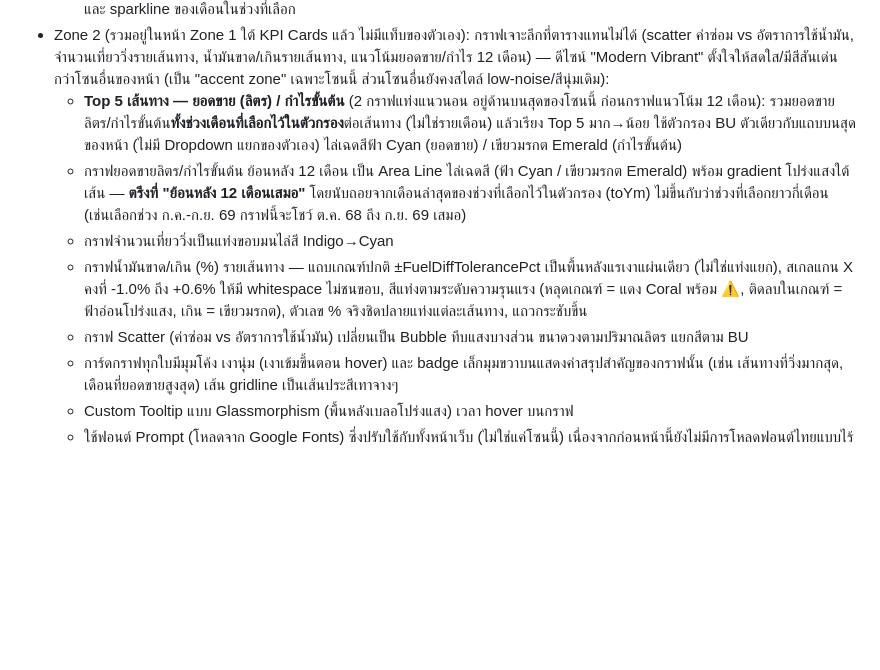
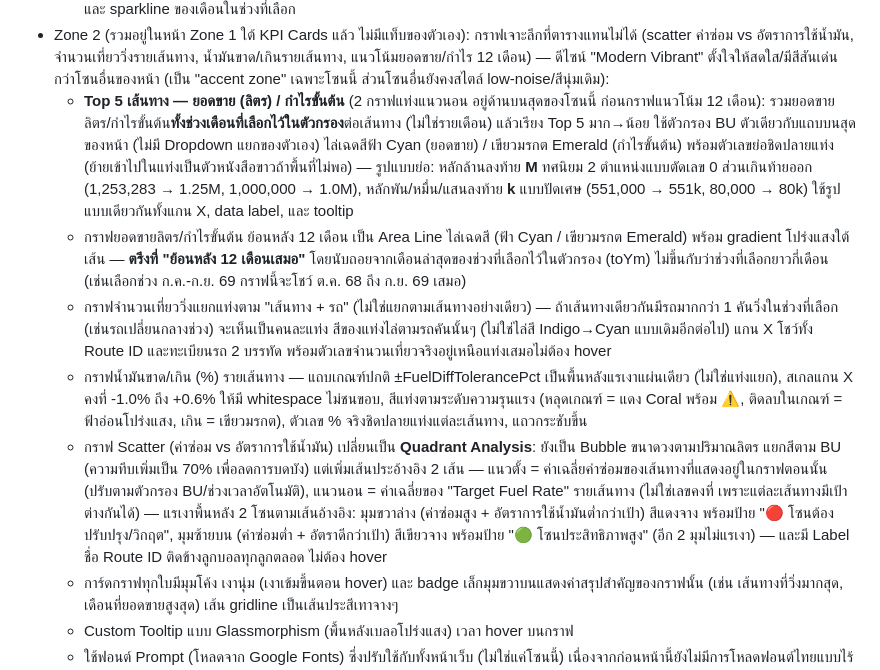
Before and after one commit to tharaphx/fuel-dashboard, a Markdown page: README.md, the part around the change. Drawn GitHub-style; blank space fills up the shorter version.

```diff
--- a/README.md
+++ b/README.md
@@ -42,11 +42,11 @@ Interactive dashboard เดี่ยวไฟล์เดียว (`index.html
   - สัดส่วนเงินสด-เงินเชื่อเทียบเป้า
   - ค่าซ่อมบำรุงรวม (การ์ดที่ 6) — ยอดค่าซ่อมรวมของช่วงที่เลือก (ตัวเลขเดียวกับ Zone 3/4) พร้อม % เทียบ "ช่วงก่อนหน้าที่มีความยาวเท่ากัน" (period-over-period แทน YoY เพราะค่าซ่อมผันผวนสูง และ "เดือนก่อน" ไม่มีความหมายชัดเจนอีกต่อไปเมื่อตัวกรองเป็นช่วงหลายเดือนได้) และ sparkline ของเดือนในช่วงที่เลือก
 - Zone 2 (รวมอยู่ในหน้า Zone 1 ใต้ KPI Cards แล้ว ไม่มีแท็บของตัวเอง): กราฟเจาะลึกที่ตารางแทนไม่ได้ (scatter ค่าซ่อม vs อัตราการใช้น้ำมัน, จำนวนเที่ยววิ่งรายเส้นทาง, น้ำมันขาด/เกินรายเส้นทาง, แนวโน้มยอดขาย/กำไร 12 เดือน) — ดีไซน์ "Modern Vibrant" ตั้งใจให้สดใส/มีสีสันเด่นกว่าโซนอื่นของหน้า (เป็น "accent zone" เฉพาะโซนนี้ ส่วนโซนอื่นยังคงสไตล์ low-noise/สีนุ่มเดิม):
-  - **Top 5 เส้นทาง — ยอดขาย (ลิตร) / กำไรขั้นต้น** (2 กราฟแท่งแนวนอน อยู่ด้านบนสุดของโซนนี้ ก่อนกราฟแนวโน้ม 12 เดือน): รวมยอดขายลิตร/กำไรขั้นต้น**ทั้งช่วงเดือนที่เลือกไว้ในตัวกรอง**ต่อเส้นทาง (ไม่ใช่รายเดือน) แล้วเรียง Top 5 มาก→น้อย ใช้ตัวกรอง BU ตัวเดียวกับแถบบนสุดของหน้า (ไม่มี Dropdown แยกของตัวเอง) ไล่เฉดสีฟ้า Cyan (ยอดขาย) / เขียวมรกต Emerald (กำไรขั้นต้น)
+  - **Top 5 เส้นทาง — ยอดขาย (ลิตร) / กำไรขั้นต้น** (2 กราฟแท่งแนวนอน อยู่ด้านบนสุดของโซนนี้ ก่อนกราฟแนวโน้ม 12 เดือน): รวมยอดขายลิตร/กำไรขั้นต้น**ทั้งช่วงเดือนที่เลือกไว้ในตัวกรอง**ต่อเส้นทาง (ไม่ใช่รายเดือน) แล้วเรียง Top 5 มาก→น้อย ใช้ตัวกรอง BU ตัวเดียวกับแถบบนสุดของหน้า (ไม่มี Dropdown แยกของตัวเอง) ไล่เฉดสีฟ้า Cyan (ยอดขาย) / เขียวมรกต Emerald (กำไรขั้นต้น) พร้อมตัวเลขย่อชิดปลายแท่ง (ย้ายเข้าไปในแท่งเป็นตัวหนังสือขาวถ้าพื้นที่ไม่พอ) — รูปแบบย่อ: หลักล้านลงท้าย **M** ทศนิยม 2 ตำแหน่งแบบตัดเลข 0 ส่วนเกินท้ายออก (1,253,283 → 1.25M, 1,000,000 → 1.0M), หลักพัน/หมื่น/แสนลงท้าย **k** แบบปัดเศษ (551,000 → 551k, 80,000 → 80k) ใช้รูปแบบเดียวกันทั้งแกน X, data label, และ tooltip
   - กราฟยอดขายลิตร/กำไรขั้นต้น ย้อนหลัง 12 เดือน เป็น Area Line ไล่เฉดสี (ฟ้า Cyan / เขียวมรกต Emerald) พร้อม gradient โปร่งแสงใต้เส้น — **ตรึงที่ "ย้อนหลัง 12 เดือนเสมอ"** โดยนับถอยจากเดือนล่าสุดของช่วงที่เลือกไว้ในตัวกรอง (toYm) ไม่ขึ้นกับว่าช่วงที่เลือกยาวกี่เดือน (เช่นเลือกช่วง ก.ค.-ก.ย. 69 กราฟนี้จะโชว์ ต.ค. 68 ถึง ก.ย. 69 เสมอ)
-  - กราฟจำนวนเที่ยววิ่งเป็นแท่งขอบมนไล่สี Indigo→Cyan
+  - กราฟจำนวนเที่ยววิ่งแยกแท่งตาม "เส้นทาง + รถ" (ไม่ใช่แยกตามเส้นทางอย่างเดียว) — ถ้าเส้นทางเดียวกันมีรถมากกว่า 1 คันวิ่งในช่วงที่เลือก (เช่นรถเปลี่ยนกลางช่วง) จะเห็นเป็นคนละแท่ง สีของแท่งไล่ตามรถคันนั้นๆ (ไม่ใช่ไล่สี Indigo→Cyan แบบเดิมอีกต่อไป) แกน X โชว์ทั้ง Route ID และทะเบียนรถ 2 บรรทัด พร้อมตัวเลขจำนวนเที่ยวจริงอยู่เหนือแท่งเสมอไม่ต้อง hover
   - กราฟน้ำมันขาด/เกิน (%) รายเส้นทาง — แถบเกณฑ์ปกติ ±FuelDiffTolerancePct เป็นพื้นหลังแรเงาแผ่นเดียว (ไม่ใช่แท่งแยก), สเกลแกน X คงที่ -1.0% ถึง +0.6% ให้มี whitespace ไม่ชนขอบ, สีแท่งตามระดับความรุนแรง (หลุดเกณฑ์ = แดง Coral พร้อม ⚠️, ติดลบในเกณฑ์ = ฟ้าอ่อนโปร่งแสง, เกิน = เขียวมรกต), ตัวเลข % จริงชิดปลายแท่งแต่ละเส้นทาง, แถวกระชับขึ้น
-  - กราฟ Scatter (ค่าซ่อม vs อัตราการใช้น้ำมัน) เปลี่ยนเป็น Bubble ทึบแสงบางส่วน ขนาดวงตามปริมาณลิตร แยกสีตาม BU
+  - กราฟ Scatter (ค่าซ่อม vs อัตราการใช้น้ำมัน) เปลี่ยนเป็น **Quadrant Analysis**: ยังเป็น Bubble ขนาดวงตามปริมาณลิตร แยกสีตาม BU (ความทึบเพิ่มเป็น 70% เพื่อลดการบดบัง) แต่เพิ่มเส้นประอ้างอิง 2 เส้น — แนวตั้ง = ค่าเฉลี่ยค่าซ่อมของเส้นทางที่แสดงอยู่ในกราฟตอนนั้น (ปรับตามตัวกรอง BU/ช่วงเวลาอัตโนมัติ), แนวนอน = ค่าเฉลี่ยของ "Target Fuel Rate" รายเส้นทาง (ไม่ใช่เลขคงที่ เพราะแต่ละเส้นทางมีเป้าต่างกันได้) — แรเงาพื้นหลัง 2 โซนตามเส้นอ้างอิง: มุมขวาล่าง (ค่าซ่อมสูง + อัตราการใช้น้ำมันต่ำกว่าเป้า) สีแดงจาง พร้อมป้าย "🔴 โซนต้องปรับปรุง/วิกฤต", มุมซ้ายบน (ค่าซ่อมต่ำ + อัตราดีกว่าเป้า) สีเขียวจาง พร้อมป้าย "🟢 โซนประสิทธิภาพสูง" (อีก 2 มุมไม่แรเงา) — และมี Label ชื่อ Route ID ติดข้างลูกบอลทุกลูกตลอด ไม่ต้อง hover
   - การ์ดกราฟทุกใบมีมุมโค้ง เงานุ่ม (เงาเข้มขึ้นตอน hover) และ badge เล็กมุมขวาบนแสดงค่าสรุปสำคัญของกราฟนั้น (เช่น เส้นทางที่วิ่งมากสุด, เดือนที่ยอดขายสูงสุด) เส้น gridline เป็นเส้นประสีเทาจางๆ
   - Custom Tooltip แบบ Glassmorphism (พื้นหลังเบลอโปร่งแสง) เวลา hover บนกราฟ
   - ใช้ฟอนต์ Prompt (โหลดจาก Google Fonts) ซึ่งปรับใช้กับทั้งหน้าเว็บ (ไม่ใช่แค่โซนนี้) เนื่องจากก่อนหน้านี้ยังไม่มีการโหลดฟอนต์ไทยแบบไร้หัวเลย
```
